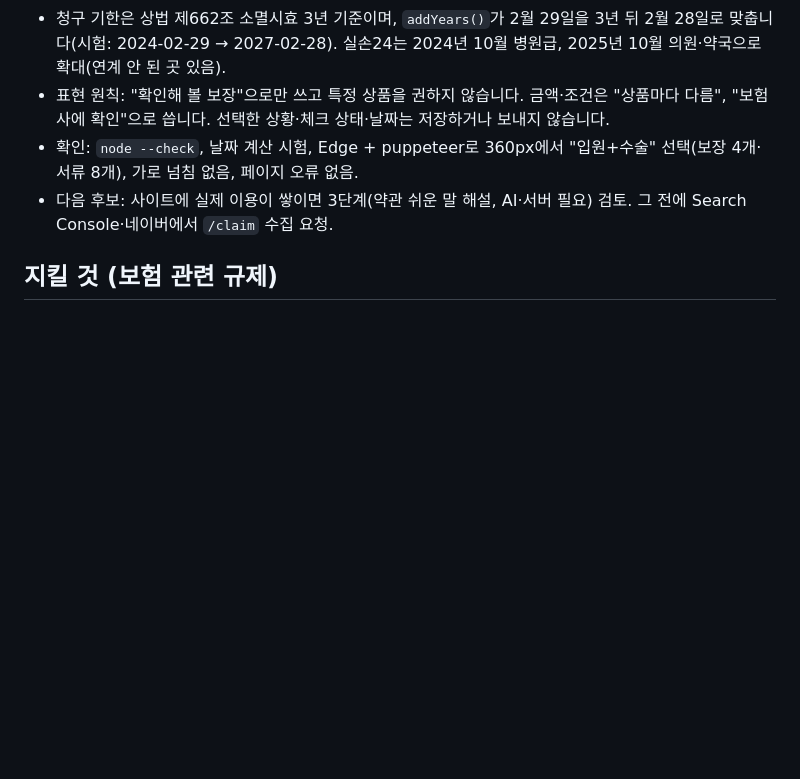
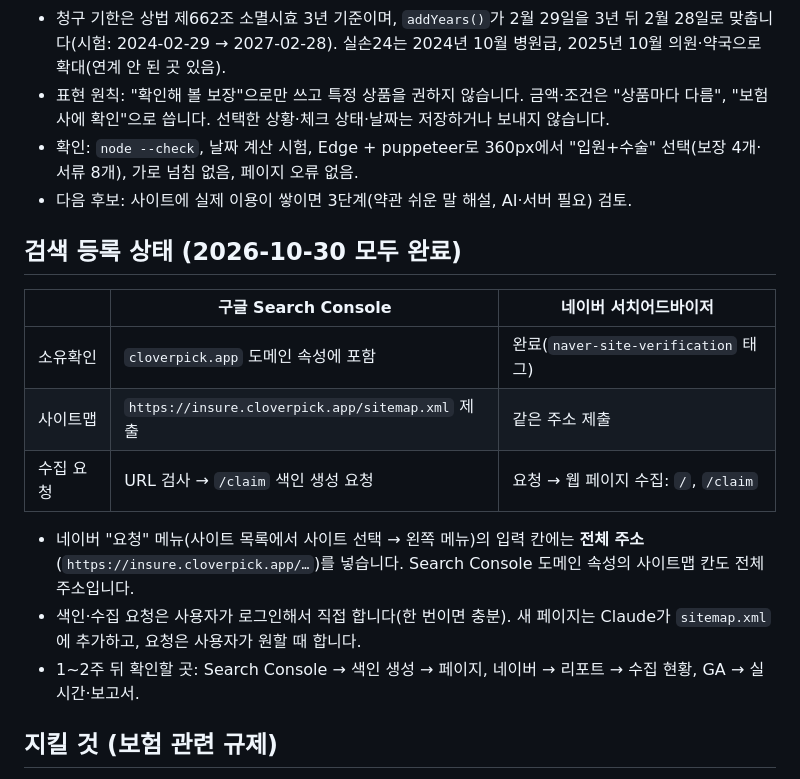
Before and after one commit to koochungkyung-ui/insure-lens, a Markdown page: CLAUDE.md, the part around the change. GitHub-like rendering; blank space fills up the shorter version.

Commit message:
CLAUDE.md: 구글·네이버 검색 등록 완료 상태 정리
Co-Authored-By: Claude Opus 5.5 <noreply@anthropic.com>

```diff
--- a/CLAUDE.md
+++ b/CLAUDE.md
@@ -49,7 +49,19 @@
 - 청구 기한은 상법 제662조 소멸시효 3년 기준이며, `addYears()`가 2월 29일을 3년 뒤 2월 28일로 맞춥니다(시험: 2024-02-29 → 2027-02-28). 실손24는 2024년 10월 병원급, 2025년 10월 의원·약국으로 확대(연계 안 된 곳 있음).
 - 표현 원칙: "확인해 볼 보장"으로만 쓰고 특정 상품을 권하지 않습니다. 금액·조건은 "상품마다 다름", "보험사에 확인"으로 씁니다. 선택한 상황·체크 상태·날짜는 저장하거나 보내지 않습니다.
 - 확인: `node --check`, 날짜 계산 시험, Edge + puppeteer로 360px에서 "입원+수술" 선택(보장 4개·서류 8개), 가로 넘침 없음, 페이지 오류 없음.
-- 다음 후보: 사이트에 실제 이용이 쌓이면 3단계(약관 쉬운 말 해설, AI·서버 필요) 검토. 그 전에 Search Console·네이버에서 `/claim` 수집 요청.
+- 다음 후보: 사이트에 실제 이용이 쌓이면 3단계(약관 쉬운 말 해설, AI·서버 필요) 검토.
+
+## 검색 등록 상태 (2026-10-30 모두 완료)
+
+| | 구글 Search Console | 네이버 서치어드바이저 |
+|---|---|---|
+| 소유확인 | `cloverpick.app` 도메인 속성에 포함 | 완료(`naver-site-verification` 태그) |
+| 사이트맵 | `https://insure.cloverpick.app/sitemap.xml` 제출 | 같은 주소 제출 |
+| 수집 요청 | URL 검사 → `/claim` 색인 생성 요청 | 요청 → 웹 페이지 수집: `/`, `/claim` |
+
+- 네이버 "요청" 메뉴(사이트 목록에서 사이트 선택 → 왼쪽 메뉴)의 입력 칸에는 **전체 주소**(`https://insure.cloverpick.app/…`)를 넣습니다. Search Console 도메인 속성의 사이트맵 칸도 전체 주소입니다.
+- 색인·수집 요청은 사용자가 로그인해서 직접 합니다(한 번이면 충분). 새 페이지는 Claude가 `sitemap.xml`에 추가하고, 요청은 사용자가 원할 때 합니다.
+- 1~2주 뒤 확인할 곳: Search Console → 색인 생성 → 페이지, 네이버 → 리포트 → 수집 현황, GA → 실시간·보고서.
 
 ## 지킬 것 (보험 관련 규제)
 
```
